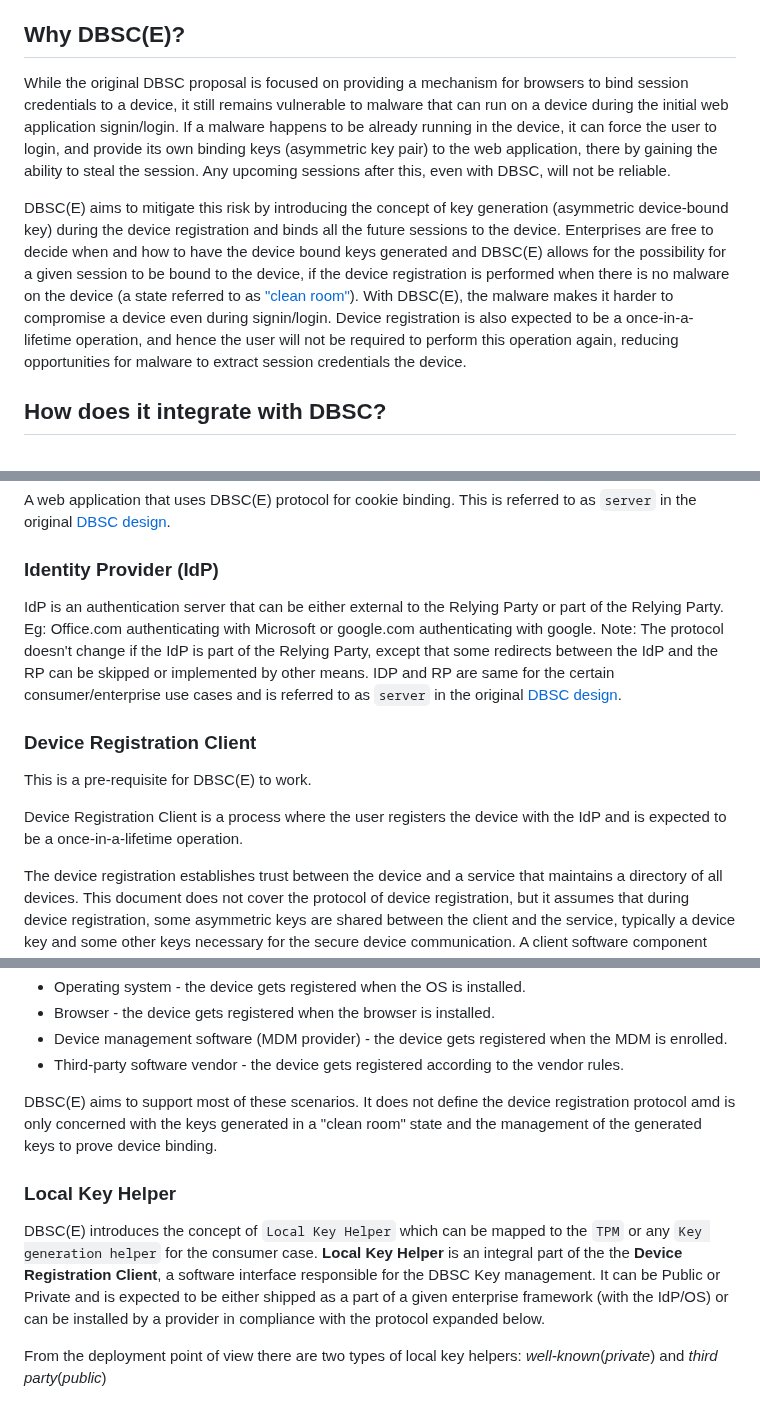
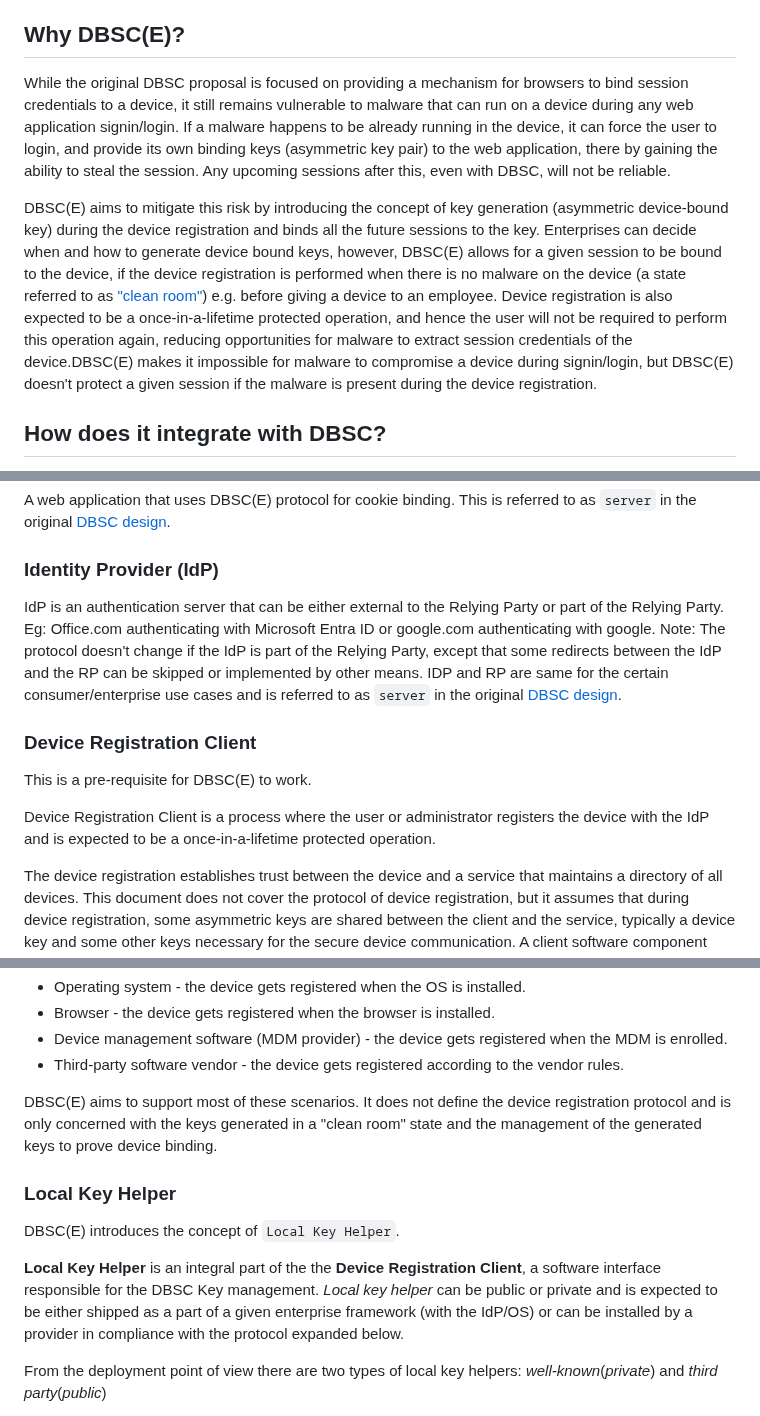
Before and after one commit to WICG/dbsc, a Markdown page: DBSCE/Overview.md, 3 parts joined by grey strips. GitHub-like rendering.

Commit message:
Addressing feedback

```diff
--- a/DBSCE/Overview.md
+++ b/DBSCE/Overview.md
@@ -60,9 +60,9 @@ Device Bound Session Credentials for Enterprise - DBSC(E), is an enhancement to
 
 ## Why DBSC(E)?
 
-While the original DBSC proposal is focused on providing a mechanism for browsers to bind session credentials to a device, it still remains vulnerable to malware that can run on a device during the initial web application signin/login. If a malware happens to be already running in the device, it can force the user to login, and provide its own binding keys (asymmetric key pair) to the web application, there by gaining the ability to steal the session. Any upcoming sessions after this, even with DBSC, will not be reliable.
+While the original DBSC proposal is focused on providing a mechanism for browsers to bind session credentials to a device, it still remains vulnerable to malware that can run on a device during any web application signin/login. If a malware happens to be already running in the device, it can force the user to login, and provide its own binding keys (asymmetric key pair) to the web application, there by gaining the ability to steal the session. Any upcoming sessions after this, even with DBSC, will not be reliable.
 
-DBSC(E) aims to mitigate this risk by introducing the concept of key generation (asymmetric device-bound key) during the device registration and binds all the future sessions to the device. Enterprises are free to decide when and how to have the device bound keys generated and DBSC(E) allows for the possibility for a given session to be bound to the device, if the device registration is performed when there is no malware on the device (a state referred to as ["clean room"](#device-registration-client)). With DBSC(E), the malware makes it harder to compromise a device even during signin/login. Device registration is also expected to be a once-in-a-lifetime operation, and hence the user will not be required to perform this operation again, reducing opportunities for malware to extract session credentials the device.
+DBSC(E) aims to mitigate this risk by introducing the concept of key generation (asymmetric device-bound key) during the device registration and binds all the future sessions to the key. Enterprises can decide when and how to generate device bound keys, however, DBSC(E) allows for a given session to be bound to the device, if the device registration is performed when there is no malware on the device (a state referred to as ["clean room"](#device-registration-client)) e.g. before giving a device to an employee. Device registration is also expected to be a once-in-a-lifetime protected operation, and hence the user will not be required to perform this operation again, reducing opportunities for malware to extract session credentials of the device.DBSC(E) makes it impossible for malware to compromise a device during signin/login, but DBSC(E) doesn't protect a given session if the malware is present during the device registration.
 
 ## How does it integrate with DBSC?
 
@@ -82,13 +82,13 @@ A web application that uses DBSC(E) protocol for cookie binding. This is referre
 
 ### Identity Provider (IdP)
 
-IdP is an authentication server that can be either external to the Relying Party or part of the Relying Party. Eg: Office.com authenticating with Microsoft or google.com authenticating with google. Note: The protocol doesn't change if the IdP is part of the Relying Party, except that some redirects between the IdP and the RP can be skipped or implemented by other means. IDP and RP are same for the certain consumer/enterprise use cases and is referred to as `server` in the original [DBSC design](https://githuub.com/wicg/dbsc).
+IdP is an authentication server that can be either external to the Relying Party or part of the Relying Party. Eg: Office.com authenticating with Microsoft Entra ID or google.com authenticating with google. Note: The protocol doesn't change if the IdP is part of the Relying Party, except that some redirects between the IdP and the RP can be skipped or implemented by other means. IDP and RP are same for the certain consumer/enterprise use cases and is referred to as `server` in the original [DBSC design](https://githuub.com/wicg/dbsc).
 
 ### Device Registration Client
 
 This is a pre-requisite for DBSC(E) to work.
 
-Device Registration Client is a process where the user registers the device with the IdP and is expected to be a once-in-a-lifetime operation.
+Device Registration Client is a process where the user or administrator registers the device with the IdP and is expected to be a once-in-a-lifetime protected operation.
 
 The device registration establishes trust between the device and a service that maintains a directory of all devices. This document does not cover the protocol of device registration, but it assumes that during device registration, some asymmetric keys are shared between the client and the service, typically a device key and some other keys necessary for the secure device communication. A client software component that performs the device registration is called a _device registration client_. As mentioned above, the key assumption in DBSC(E) is that device registration happened in a clean room environment, and it is the responsibility of the device owner to ensure this.
 
@@ -99,12 +99,14 @@ One device registration client can manage multiple devices on the same physical
 - Device management software (MDM provider) - the device gets registered when the MDM is enrolled.
 - Third-party software vendor - the device gets registered according to the vendor rules.
 
-DBSC(E) aims to support most of these scenarios. It does not define the device registration protocol amd is only concerned with the keys generated in a "clean room" state and the management of the generated keys to prove device binding.
+DBSC(E) aims to support most of these scenarios. It does not define the device registration protocol and is only concerned with the keys generated in a "clean room" state and the management of the generated keys to prove device binding.
+
 
 ### Local Key Helper
 
-DBSC(E) introduces the concept of `Local Key Helper` which can be mapped to the `TPM` or any `Key generation helper` for the consumer case.
-**Local Key Helper** is an integral part of the the **Device Registration Client**, a software interface responsible for the DBSC Key management. It can be Public or Private and is expected to be either shipped as a part of a given enterprise framework (with the IdP/OS) or can be installed by a provider in compliance with the protocol expanded below.
+DBSC(E) introduces the concept of `Local Key Helper`.
+
+**Local Key Helper** is an integral part of the the **Device Registration Client**, a software interface responsible for the DBSC Key management. *Local key helper* can be public or private and is expected to be either shipped as a part of a given enterprise framework (with the IdP/OS) or can be installed by a provider in compliance with the protocol expanded below.
 
 From the deployment point of view there are two types of local key helpers: _well-known_(_private_) and _third party_(_public_)
 
```
Also changed, not shown: other parts of DBSCE/Overview.md (+2 -2 lines), README.md (+2 -2 lines).
